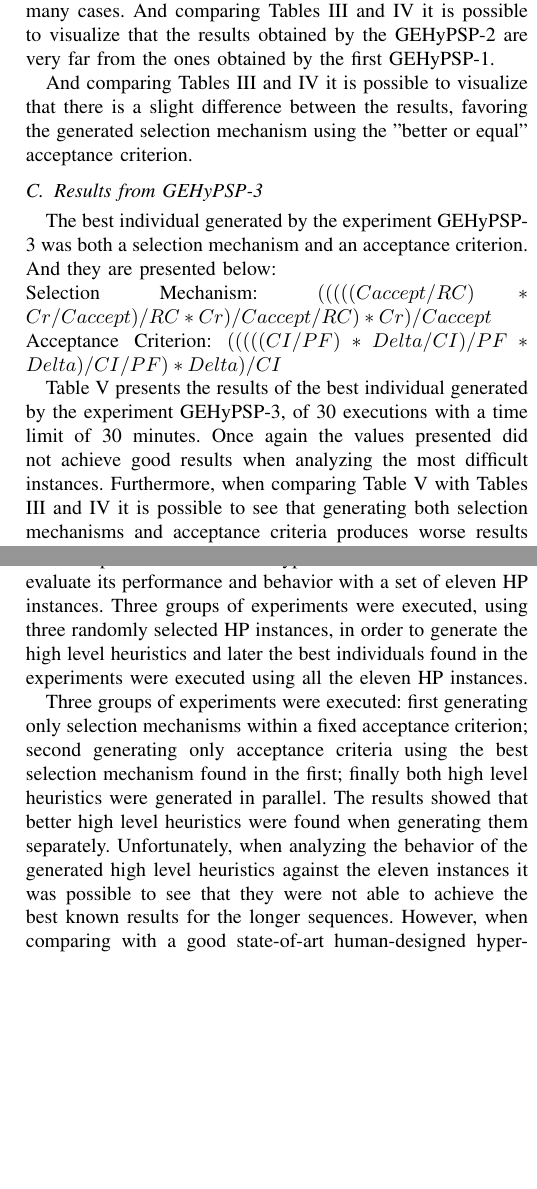
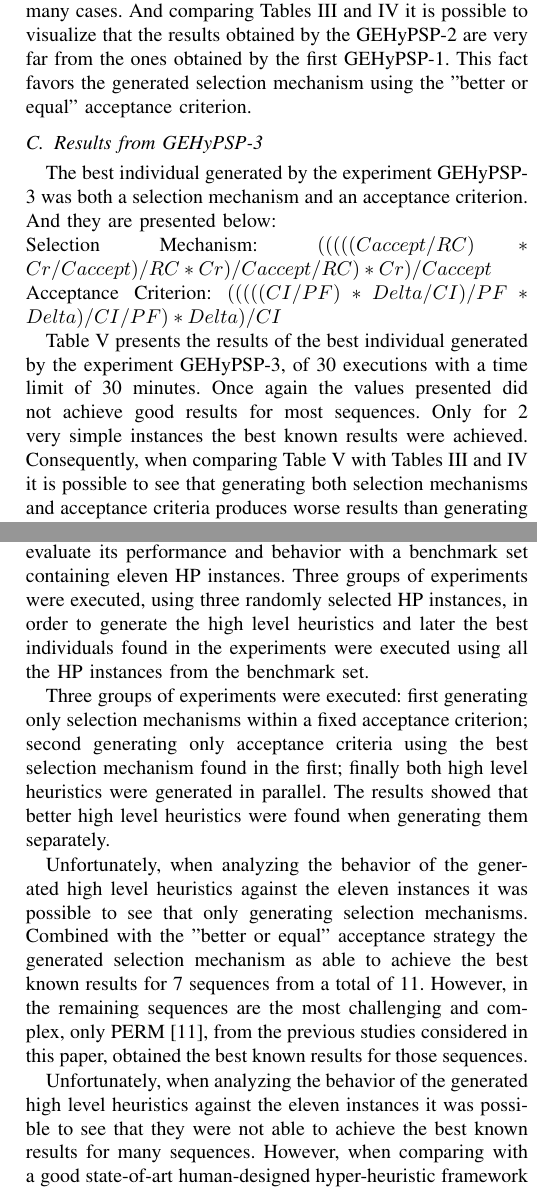
Before and after one commit to vidalfontoura/PaperDissertacao, a LaTeX paper (bare_conf.tex): two parts of the columns of pages 7 and 8 of 8, joined at a grey line, cut so that both start at the same text, the shorter picture padded with empty space. Compiled offline with pdfLaTeX; a missing font is replaced by an installed copy or a similar font; a LaTeX package or settings file that is missing is left out.

Commit message:
Adding last changes

```diff
--- a/bare_conf.tex
+++ b/bare_conf.tex
@@ -1062,11 +1062,8 @@ The best individual found in the GEHyPSP-1 was the following selection mechanism
 
 \subsection{Results from GEHyPSP-2}
 
-The best individual found in the GEHyPSP-2 was the following acceptance criterion:  $( ( TI / Delta ) / ( ( Delta * ( ( TI / Delta ) / CI ) * Delta / Delta * TI ) - CI ) )$ and combined with the best individual from the GEHyPSP-1 the hyper-heuristic framework was executed 30 times for each one of the eleven instances with a time limit of 30 minutes. Table \ref{tab:gexp2best} presents the results for the best generated acceptance criterion in GEHyPSP-2 and also using the best selection mechanism generated in GEHyPSP-1. Again, looking to the two last rows it is possible to notice that the hyper-heuristic framework, using the best generated selection mechanisms and acceptance criterion, was not able to reach the best known results for many cases. And comparing Tables \ref{tab:gexp1best} and \ref{tab:gexp2best} it is possible to visualize that the results obtained by the GEHyPSP-2 are very far from the ones obtained by the first GEHyPSP-1.
+The best individual found in the GEHyPSP-2 was the following acceptance criterion:  $( ( TI / Delta ) / ( ( Delta * ( ( TI / Delta ) / CI ) * Delta / Delta * TI ) - CI ) )$ and combined with the best individual from the GEHyPSP-1 the hyper-heuristic framework was executed 30 times for each one of the eleven instances with a time limit of 30 minutes. Table \ref{tab:gexp2best} presents the results for the best generated acceptance criterion in GEHyPSP-2 and also using the best selection mechanism generated in GEHyPSP-1. Again, looking to the two last rows it is possible to notice that the hyper-heuristic framework, using the best generated selection mechanisms and acceptance criterion, was not able to reach the best known results for many cases. And comparing Tables \ref{tab:gexp1best} and \ref{tab:gexp2best} it is possible to visualize that the results obtained by the GEHyPSP-2 are very far from the ones obtained by the first GEHyPSP-1. This fact favors the generated selection mechanism using the "better or equal" acceptance criterion.
 
-
-
-And comparing Tables \ref{tab:gexp1best} and \ref{tab:gexp2best} it is possible to visualize that there is a slight difference between the results, favoring the generated selection mechanism using the "better or equal" acceptance criterion.
 
 \begin{table}[]
 	\centering
@@ -1091,7 +1088,7 @@ The best individual generated by the experiment GEHyPSP-3 was both a selection m
 Selection Mechanism: $( ( ( ( ( Caccept / RC ) * Cr / Caccept ) / RC * Cr ) / Caccept / RC ) * Cr ) / Caccept$ \\
 Acceptance Criterion: $( ( ( ( ( CI / PF ) * Delta / CI ) / PF * Delta ) / CI / PF ) * Delta ) / CI$
 
-Table \ref{bestGExp3} presents the results of the best individual generated by the experiment GEHyPSP-3, of 30 executions with a time limit of 30 minutes. Once again the values presented did not achieve good results when analyzing the most difficult instances. Furthermore, when comparing Table \ref{bestGExp3} with Tables \ref{tab:gexp1best} and \ref{tab:gexp2best} it is possible to see that generating both selection mechanisms and acceptance criteria produces worse results than generating them separately.
+Table \ref{bestGExp3} presents the results of the best individual generated by the experiment GEHyPSP-3, of 30 executions with a time limit of 30 minutes. Once again the values presented did not achieve good results for most sequences. Only for 2 very simple instances the best known results were achieved. Consequently, when comparing Table \ref{bestGExp3} with Tables \ref{tab:gexp1best} and \ref{tab:gexp2best} it is possible to see that generating both selection mechanisms and acceptance criteria produces worse results than generating them separately.
 
 \begin{table}[]
 	\centering
@@ -1135,7 +1132,7 @@ Table \ref{tab:gihhandbhlh} presents the best results, for each instance, found
 
 In order to better investigate the relationship between the generated selection mechanisms and acceptance criteria another experiment was designed. From the 30 executions of the GEHyPSP-2 ten random individuals were selected to be further analyzed. These individuals were re-executed in debugging mode in order to check its behavior. Note that only the acceptance criterion was different between them because the selection mechanism was fixed, using the best one generated in the previous experiment GEHyPSP-1. From 10 individuals, 7 were accepting only better or equal solutions just like the fixed acceptance criterion that was used in the GEHyPSP-1. The difference between the individuals and a fixed acceptance criterion was that individuals were slower than the fixed, because in one hand, it is required to execute arithmetical functions and in the other hand only a simple $if$ was evaluated. But with respect to their behavior they were exactly the same. It was also noticed that 2 individuals, the worst of the group, were always accepting worst solutions just like the "all moves" described by Burke et al. \cite{burke2013hyper}. Finally, one individual was never accepting any solution.
 
-These experiments showed that the GE managed, several times, to find different acceptance criteria with the same behavior of human-designed strategies.
+These experiments showed that the GEHyPSP managed, several times, to find different acceptance criteria with the same behavior of human-designed strategies.
 
 
 
@@ -1151,9 +1148,14 @@ These experiments showed that the GE managed, several times, to find different a
 \section{Conclusion}
 \label{sec:conclusion}
 In this work  GEHyPSP, an automatic way of generating high level heuristics to a hyper-heuristic framework for the PSP problem, was presented and evaluated. The PSP is a very challenging problem  with a high number of local optima and a very complex landscape. Many authors explored the PSP problem with heuristic methods.
-However, very often the proposed heuristic approaches are unable to find the best known results when executing against longer sequences. Usually, the hyper-heuristic framework fits well in this kind of complex scenario. Hence, the goal of this paper was to generate, using a grammatical evolution strategy, selection mechanisms and acceptance criteria to a hyper-heuristic framework and evaluate its performance and behavior with a set of eleven HP instances. Three groups of experiments were executed, using three randomly selected HP instances, in order to generate the high level heuristics and later the best individuals found in the experiments were executed using all the eleven HP instances.
+However, very often the proposed heuristic approaches are unable to find the best known results because of the wide variability of the characteristics between the fitness landscapes from different HP instances. Usually, the hyper-heuristic frameworks fits well in this kind of complex scenario. Hence, the goal of this paper was to generate, using a grammatical evolution strategy, selection mechanisms and acceptance criteria to a hyper-heuristic framework and evaluate its performance and behavior with a benchmark set containing eleven HP instances. Three groups of experiments were executed, using three randomly selected HP instances, in order to generate the high level heuristics and later the best individuals found in the experiments were executed using all the HP instances from the benchmark set.
 
-Three groups of experiments were executed: first generating only selection mechanisms within a fixed acceptance criterion; second generating only acceptance criteria using the best selection mechanism found in the first; finally both high level heuristics were generated in parallel. The results showed that better high level heuristics were found when generating them separately. Unfortunately, when analyzing the behavior of the generated high level heuristics against the eleven instances it was possible to see that they were not able to achieve the best known results for the longer sequences. However, when comparing with a good state-of-art human-designed hyper-heuristic framework (GIHH) \cite{misir2012intelligent} the results are slightly close. This fact shows that it is possible to automate the creation of high level heuristics and obtain results close to the state-of-art hyper-heuristics frameworks.
+Three groups of experiments were executed: first generating only selection mechanisms within a fixed acceptance criterion; second generating only acceptance criteria using the best selection mechanism found in the first; finally both high level heuristics were generated in parallel. The results showed that better high level heuristics were found when generating them separately.
+
+Unfortunately, when analyzing the behavior of the generated high level heuristics against the eleven instances it was possible to see that only generating selection mechanisms. Combined with the "better or equal" acceptance strategy the generated selection mechanism as able to achieve the best known results for 7 sequences from a total of 11. However, in the remaining sequences are the most challenging and complex, only PERM \cite{hsu2003growth}, from the previous studies considered in this paper,  obtained the best known results for those sequences.
+
+
+Unfortunately, when analyzing the behavior of the generated high level heuristics against the eleven instances it was possible to see that they were not able to achieve the best known results for many sequences. However, when comparing with a good state-of-art human-designed hyper-heuristic framework (GIHH) \cite{misir2012intelligent} the results are slightly close. This fact shows that it is possible to automate the creation of high level heuristics and obtain results close to the state-of-art hyper-heuristics frameworks.
 
  Another finding of this work was the behavior of the best generated acceptance criteria. It was noticed that it behaves just like "a better or equal" human-designed move acceptance strategy. Also some of the generated acceptance criteria were always accepting worst solution and this fact impacted in the individual fitness. This fact demonstrates that GEHyPSP was able to generate acceptance criteria with the same behavior of simple human-designed move acceptance strategies. However, in order to obtain better results it might be necessary to improve GEHyPSP to generate more complex selection mechanisms and acceptance criteria to couple with the landscape complexity of the PSP problem.
 
```
Also changed, not shown: bare_conf.tex (4 more changed lines).
